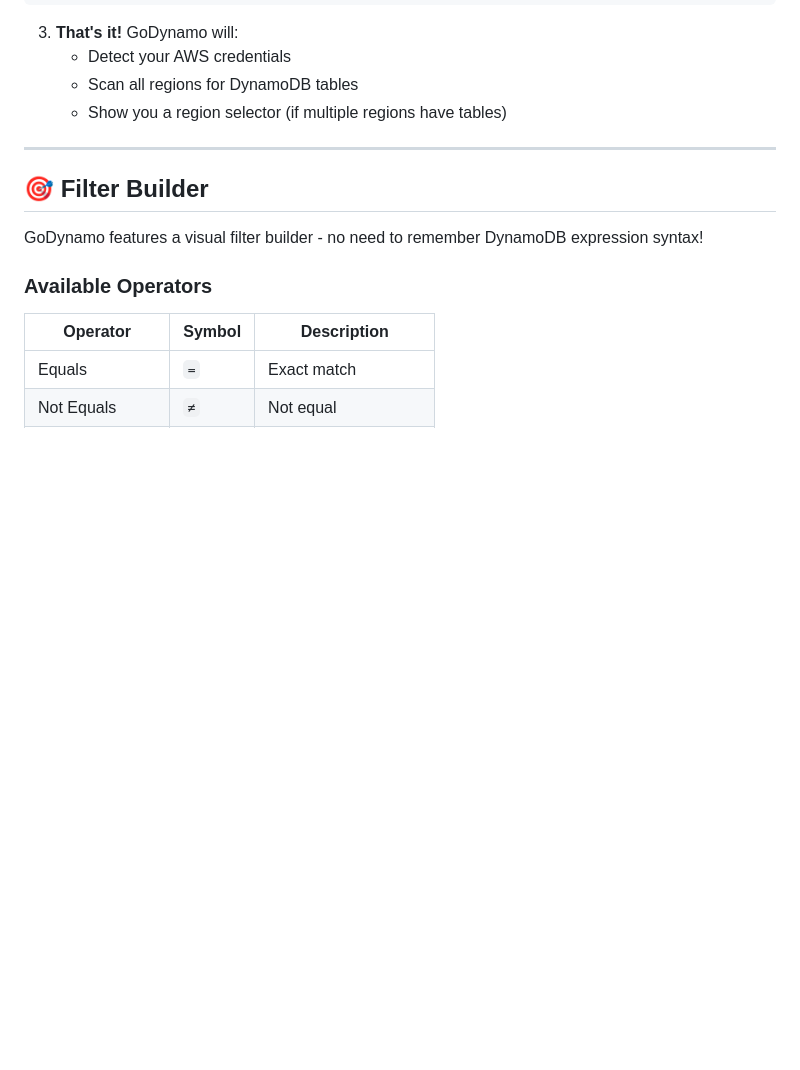
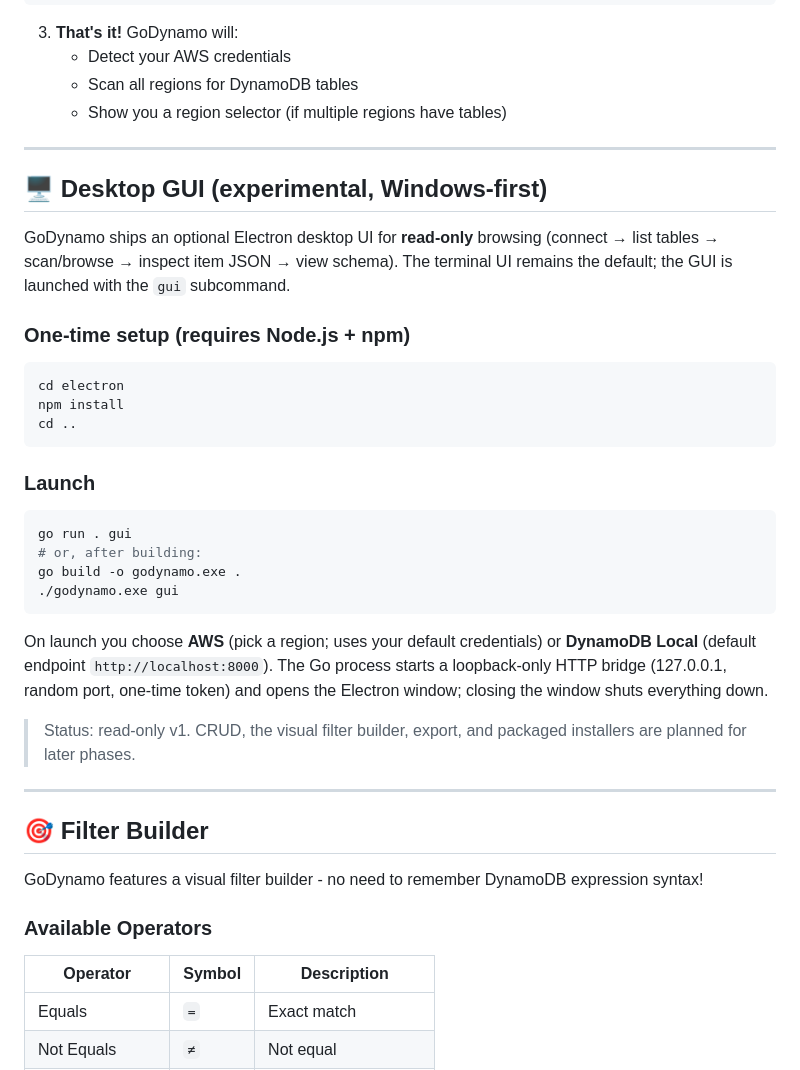
Before and after one commit to estevaofon/godynamo, a Markdown page: README.md, the part around the change. Drawn GitHub-style; blank space fills up the shorter version.

Commit message:
docs: document the experimental godynamo gui mode
Co-Authored-By: Claude Opus 4.8 (1M context) <noreply@anthropic.com>

````diff
--- a/README.md
+++ b/README.md
@@ -102,6 +102,39 @@ aws configure
 
 ---
 
+## 🖥️ Desktop GUI (experimental, Windows-first)
+
+GoDynamo ships an optional Electron desktop UI for **read-only** browsing
+(connect → list tables → scan/browse → inspect item JSON → view schema).
+The terminal UI remains the default; the GUI is launched with the `gui` subcommand.
+
+### One-time setup (requires Node.js + npm)
+
+```bash
+cd electron
+npm install
+cd ..
+```
+
+### Launch
+
+```bash
+go run . gui
+# or, after building:
+go build -o godynamo.exe .
+./godynamo.exe gui
+```
+
+On launch you choose **AWS** (pick a region; uses your default credentials) or
+**DynamoDB Local** (default endpoint `http://localhost:8000`). The Go process starts
+a loopback-only HTTP bridge (127.0.0.1, random port, one-time token) and opens the
+Electron window; closing the window shuts everything down.
+
+> Status: read-only v1. CRUD, the visual filter builder, export, and packaged
+> installers are planned for later phases.
+
+---
+
 ## 🎯 Filter Builder
 
 GoDynamo features a visual filter builder - no need to remember DynamoDB expression syntax!
````
